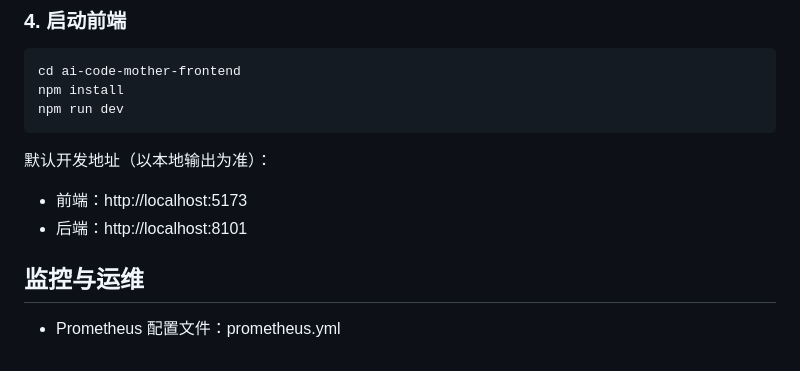
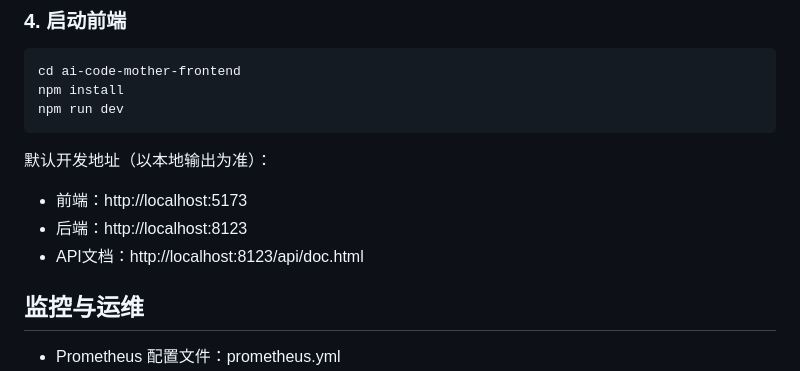
Before and after one commit to csmgfq/ai-0-code, a Markdown page: README.md, the part around the change. Drawn GitHub-style.

Commit message:
docs: 更新端口号和添加API文档链接

```diff
--- a/README.md
+++ b/README.md
@@ -213,7 +213,8 @@ npm run dev
 默认开发地址（以本地输出为准）：
 
 - 前端：http://localhost:5173
-- 后端：http://localhost:8101
+- 后端：http://localhost:8123
+- API文档：http://localhost:8123/api/doc.html
 
 ## 监控与运维
 
```
